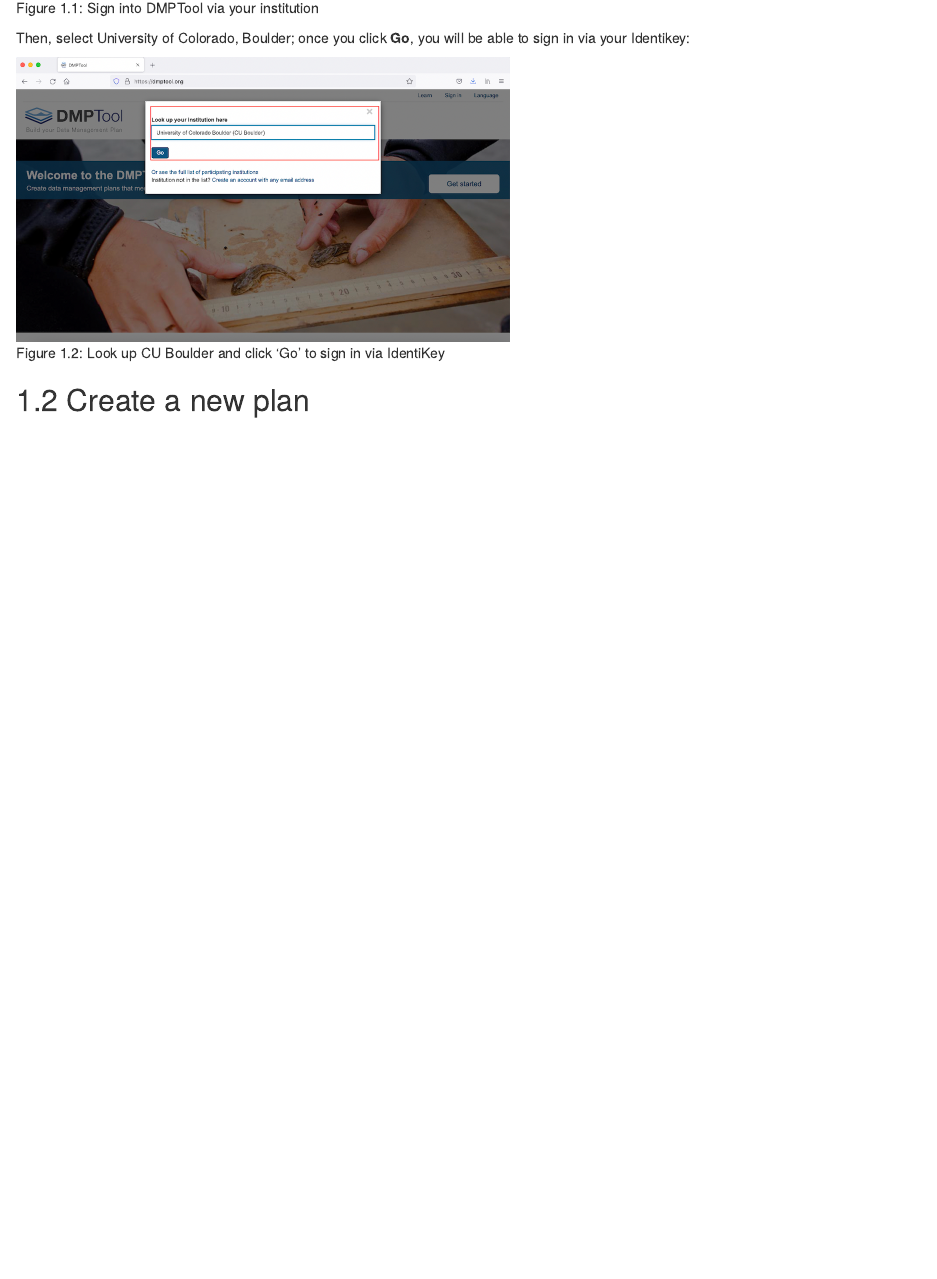
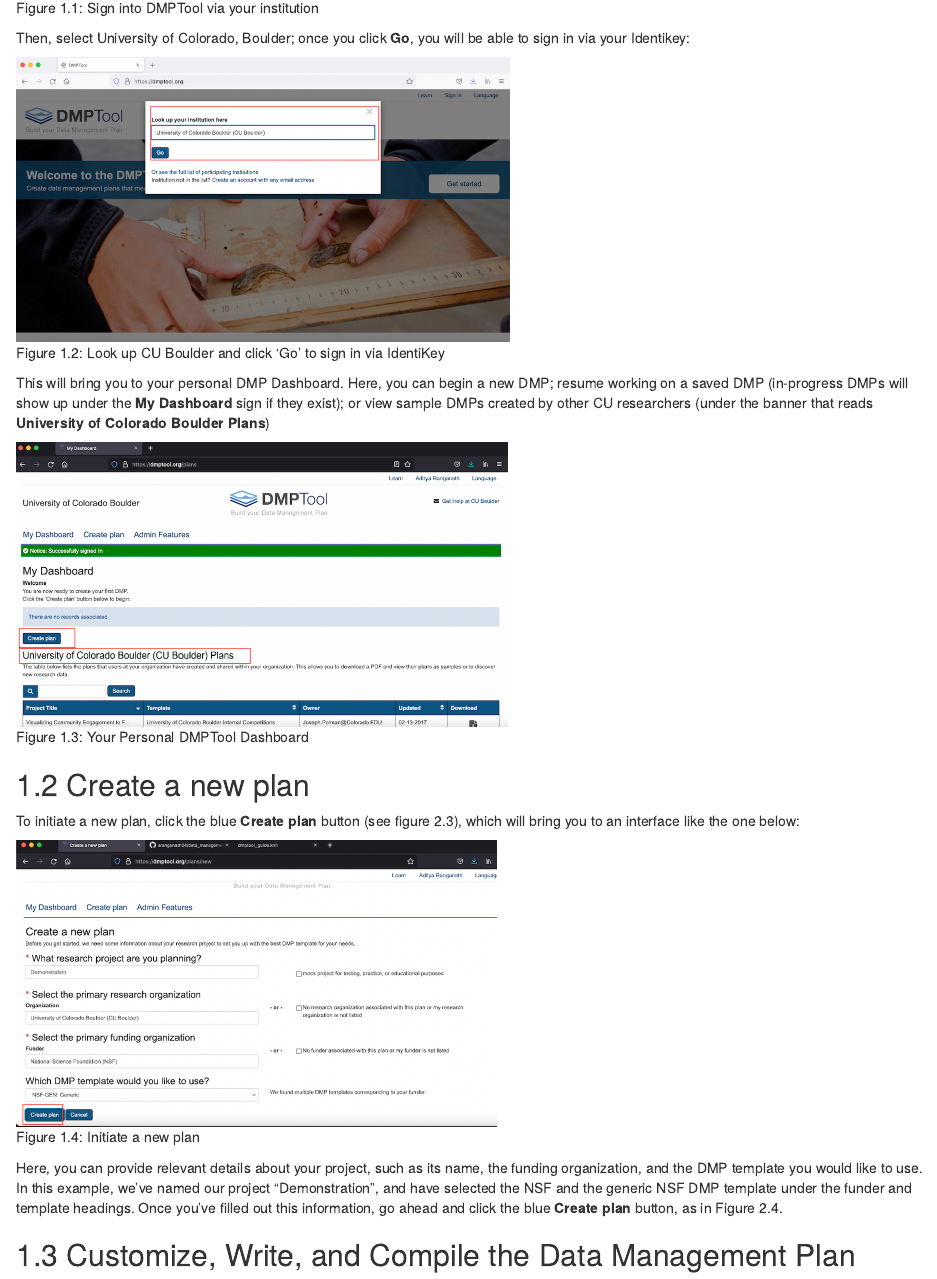
Before and after one commit to aranganath24/dmptool_guide, an R Markdown document (02-tutorial.Rmd): the page in a window 1100 px wide, from 450 px down. Rendered offline with R 4.5, knitr and Pandoc, with nearby package versions; drawn as R Markdown's standard HTML page in place of the format the file asks for.

Commit message:
adds section on starting new plan

````diff
--- a/02-tutorial.Rmd
+++ b/02-tutorial.Rmd
@@ -14,4 +14,20 @@
 knitr::include_graphics("images/pic2.png")
 ```
 
+This will bring you to your personal DMP Dashboard. Here, you can begin a new DMP; resume working on a saved DMP (in-progress DMPs will show up under the **My Dashboard** sign if they exist); or view sample DMPs created by other CU researchers (under the banner that reads **University of Colorado Boulder Plans**)
+
+```{r, echo=FALSE, fig.cap="Your Personal DMPTool Dashboard"}
+knitr::include_graphics("images/pic3.png")
+```
+
 ## Create a new plan
+
+To initiate a new plan, click the blue **Create plan** button (see figure 2.3), which will bring you to an interface like the one below:
+
+```{r, echo=FALSE, fig.cap="Initiate a new plan"}
+knitr::include_graphics("images/pic4.png")
+```
+
+Here, you can provide relevant details about your project, such as its name, the funding organization, and the DMP template you would like to use. In this example, we've named our project "Demonstration", and have selected the NSF and the generic NSF DMP template under the funder and template headings. Once you've filled out this information, go ahead and click the blue **Create plan** button, as in Figure 2.4.
+
+## Customize, Write, and Compile the Data Management Plan
````
Also changed, not shown: docs/reference-keys.txt, docs/search_index.json, images/pic3.png (added), images/pic4.png (added), 6 other files.
